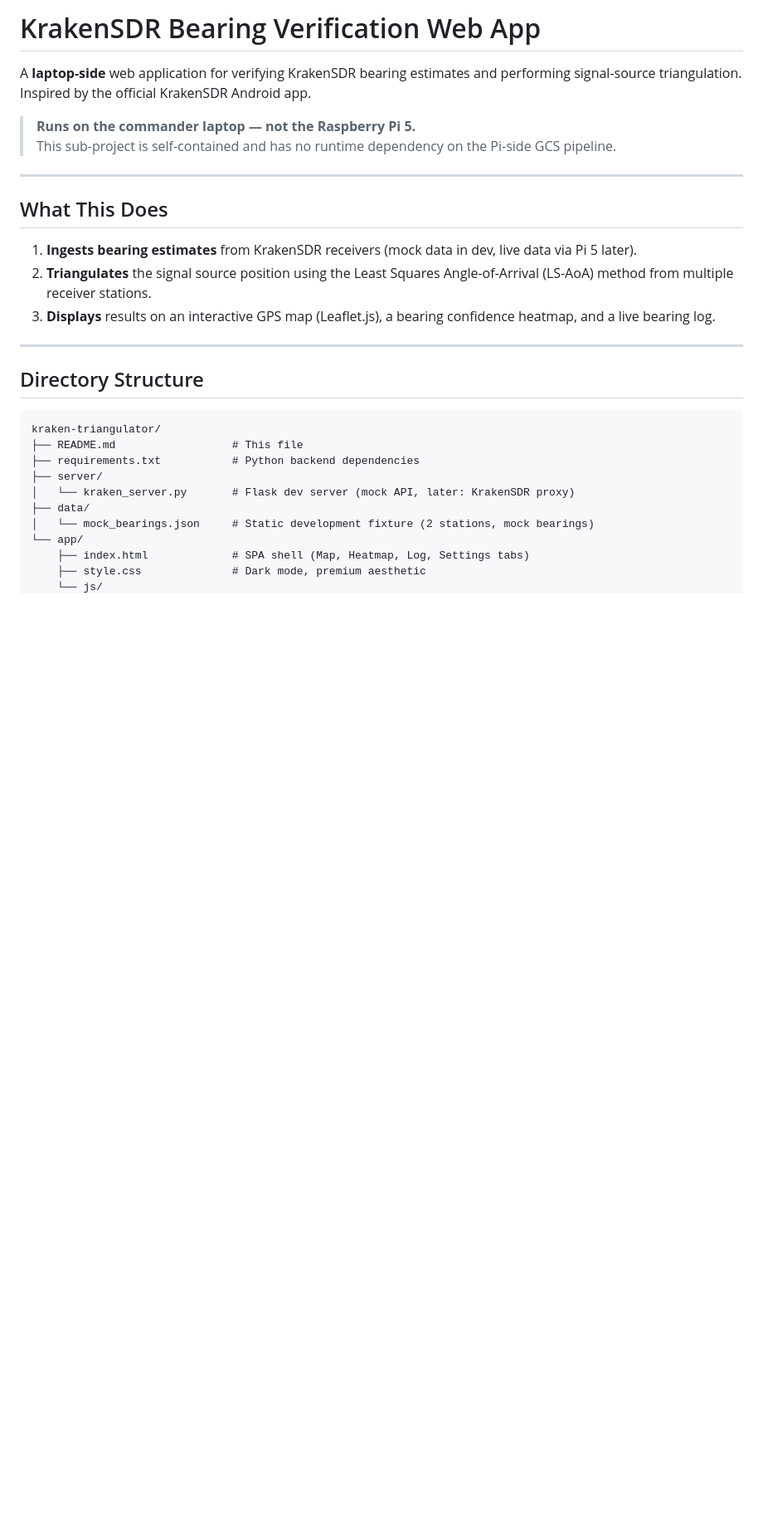
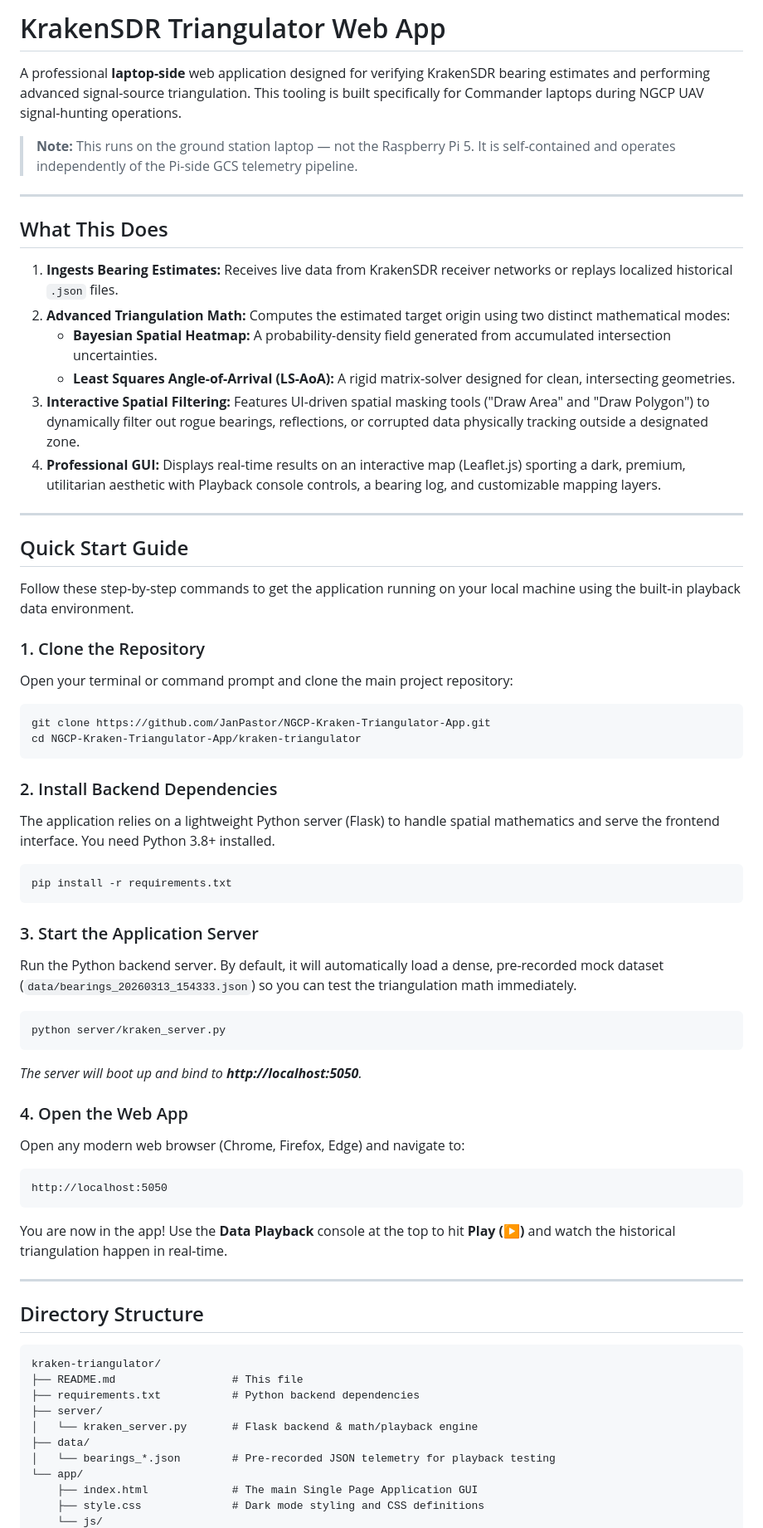
Before and after one commit to JanPastor/NGCP-Kraken-Triangulator-App, a Markdown page: README.md, the part around one of its changes. Shown at 83% size. GitHub-like rendering; blank space fills up the shorter version.

````diff
--- a/README.md
+++ b/README.md
@@ -1,31 +1,65 @@
-# KrakenSDR Bearing Verification Web App
+# KrakenSDR Triangulator Web App
 
-A **laptop-side** web application for verifying KrakenSDR bearing estimates and performing signal-source triangulation. Inspired by the official KrakenSDR Android app.
+A professional **laptop-side** web application designed for verifying KrakenSDR bearing estimates and performing advanced signal-source triangulation. This tooling is built specifically for Commander laptops during NGCP UAV signal-hunting operations.
 
-> **Runs on the commander laptop — not the Raspberry Pi 5.**
-> This sub-project is self-contained and has no runtime dependency on the Pi-side GCS pipeline.
+> **Note:** This runs on the ground station laptop — not the Raspberry Pi 5. It is self-contained and operates independently of the Pi-side GCS telemetry pipeline.
 
 ---
 
 ## What This Does
 
-1. **Ingests bearing estimates** from KrakenSDR receivers (mock data in dev, live data via Pi 5 later).
-2. **Triangulates** the signal source position using the Least Squares Angle-of-Arrival (LS-AoA) method from multiple receiver stations.
-3. **Displays** results on an interactive GPS map (Leaflet.js), a bearing confidence heatmap, and a live bearing log.
+1. **Ingests Bearing Estimates:** Receives live data from KrakenSDR receiver networks or replays localized historical `.json` files.
+2. **Advanced Triangulation Math:** Computes the estimated target origin using two distinct mathematical modes:
+   - **Bayesian Spatial Heatmap:** A probability-density field generated from accumulated intersection uncertainties.
+   - **Least Squares Angle-of-Arrival (LS-AoA):** A rigid matrix-solver designed for clean, intersecting geometries.
+3. **Interactive Spatial Filtering:** Features UI-driven spatial masking tools ("Draw Area" and "Draw Polygon") to dynamically filter out rogue bearings, reflections, or corrupted data physically tracking outside a designated zone.
+4. **Professional GUI:** Displays real-time results on an interactive map (Leaflet.js) sporting a dark, premium, utilitarian aesthetic with Playback console controls, a bearing log, and customizable mapping layers.
+
+---
+
+## Quick Start Guide
+
+Follow these step-by-step commands to get the application running on your local machine using the built-in playback data environment.
+
+### 1. Clone the Repository
+Open your terminal or command prompt and clone the main project repository:
+```bash
+git clone https://github.com/JanPastor/NGCP-Kraken-Triangulator-App.git
+cd NGCP-Kraken-Triangulator-App/kraken-triangulator
+```
+
+### 2. Install Backend Dependencies
+The application relies on a lightweight Python server (Flask) to handle spatial mathematics and serve the frontend interface. You need Python 3.8+ installed.
+```bash
+pip install -r requirements.txt
+```
+
+### 3. Start the Application Server
+Run the Python backend server. By default, it will automatically load a dense, pre-recorded mock dataset (`data/bearings_20260313_154333.json`) so you can test the triangulation math immediately.
+```bash
+python server/kraken_server.py
+```
+*The server will boot up and bind to **http://localhost:5050**.*
+
+### 4. Open the Web App
+Open any modern web browser (Chrome, Firefox, Edge) and navigate to:
+```url
+http://localhost:5050
+```
+You are now in the app! Use the **Data Playback** console at the top to hit **Play (▶)** and watch the historical triangulation happen in real-time.
 
 ---
 
 ## Directory Structure
-
-```
+```text
 kraken-triangulator/
 ├── README.md                  # This file
 ├── requirements.txt           # Python backend dependencies
 ├── server/
-│   └── kraken_server.py       # Flask dev server (mock API, later: KrakenSDR proxy)
+│   └── kraken_server.py       # Flask backend & math/playback engine
 ├── data/
-│   └── mock_bearings.json     # Static development fixture (2 stations, mock bearings)
+│   └── bearings_*.json        # Pre-recorded JSON telemetry for playback testing
 └── app/
-    ├── index.html             # SPA shell (Map, Heatmap, Log, Settings tabs)
-    ├── style.css              # Dark mode, premium aesthetic
+    ├── index.html             # The main Single Page Application GUI
+    ├── style.css              # Dark mode styling and CSS definitions
     └── js/
````
Also changed, not shown: other parts of README.md (+11 -55 lines).
